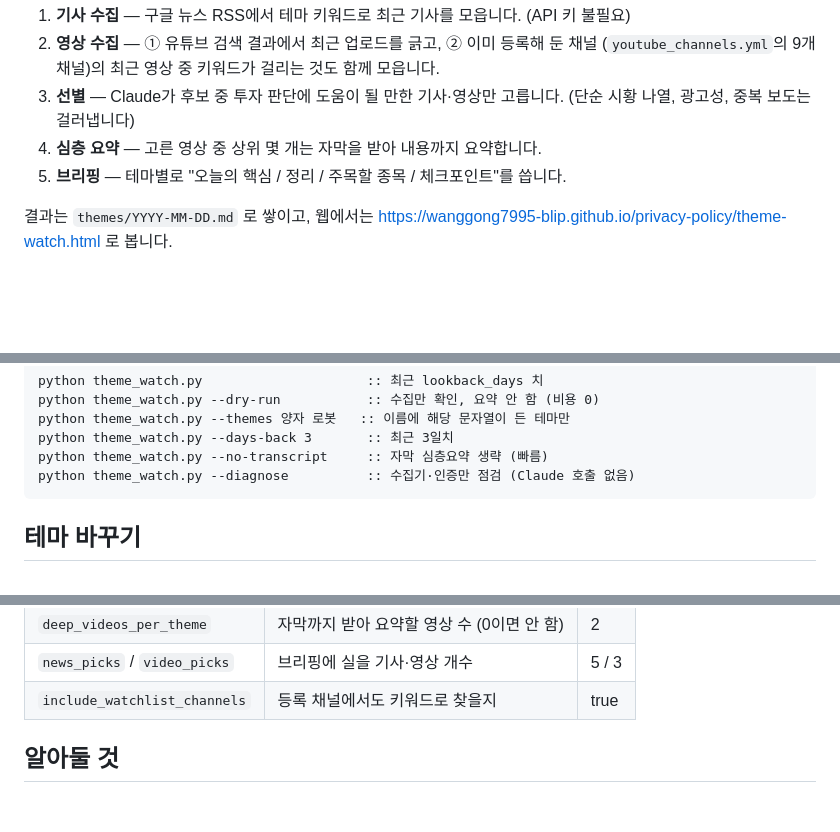
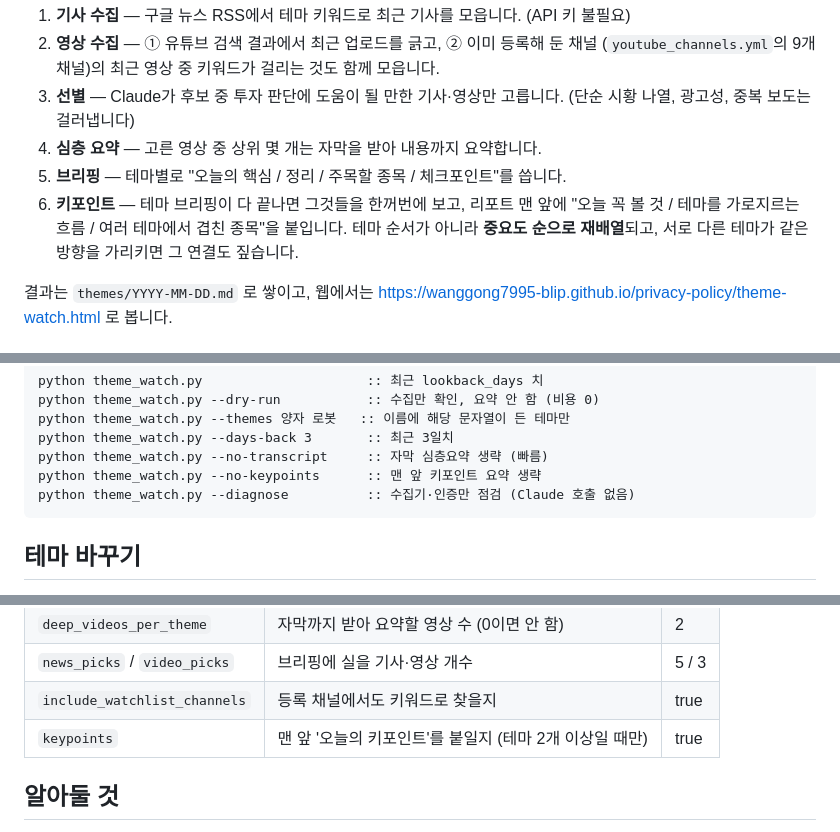
Before and after one commit to wanggong7995-blip/privacy-policy, a Markdown page: theme-watch-README.md, 3 parts joined by grey strips. Rendered like a GitHub page; blank space fills up the shorter version.

Commit message:
document keypoints section
Co-Authored-By: Claude Opus 5 <noreply@anthropic.com>

````diff
--- a/theme-watch-README.md
+++ b/theme-watch-README.md
@@ -15,6 +15,9 @@
    (단순 시황 나열, 광고성, 중복 보도는 걸러냅니다)
 4. **심층 요약** — 고른 영상 중 상위 몇 개는 자막을 받아 내용까지 요약합니다.
 5. **브리핑** — 테마별로 "오늘의 핵심 / 정리 / 주목할 종목 / 체크포인트"를 씁니다.
+6. **키포인트** — 테마 브리핑이 다 끝나면 그것들을 한꺼번에 보고, 리포트 맨 앞에
+   "오늘 꼭 볼 것 / 테마를 가로지르는 흐름 / 여러 테마에서 겹친 종목"을 붙입니다.
+   테마 순서가 아니라 **중요도 순으로 재배열**되고, 서로 다른 테마가 같은 방향을 가리키면 그 연결도 짚습니다.
 
 결과는 `themes/YYYY-MM-DD.md` 로 쌓이고, 웹에서는
 <https://wanggong7995-blip.github.io/privacy-policy/theme-watch.html> 로 봅니다.
@@ -35,6 +38,7 @@ python theme_watch.py --dry-run           :: 수집만 확인, 요약 안 함 (
 python theme_watch.py --themes 양자 로봇   :: 이름에 해당 문자열이 든 테마만
 python theme_watch.py --days-back 3       :: 최근 3일치
 python theme_watch.py --no-transcript     :: 자막 심층요약 생략 (빠름)
+python theme_watch.py --no-keypoints      :: 맨 앞 키포인트 요약 생략
 python theme_watch.py --diagnose          :: 수집기·인증만 점검 (Claude 호출 없음)
 ```
 
@@ -63,6 +67,7 @@ python theme_watch.py --diagnose          :: 수집기·인증만 점검 (Claude
 | `deep_videos_per_theme` | 자막까지 받아 요약할 영상 수 (0이면 안 함) | 2 |
 | `news_picks` / `video_picks` | 브리핑에 실을 기사·영상 개수 | 5 / 3 |
 | `include_watchlist_channels` | 등록 채널에서도 키워드로 찾을지 | true |
+| `keypoints` | 맨 앞 '오늘의 키포인트'를 붙일지 (테마 2개 이상일 때만) | true |
 
 ## 알아둘 것
 
````
